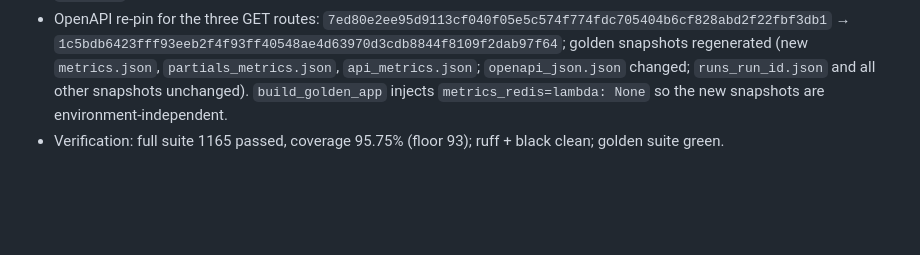
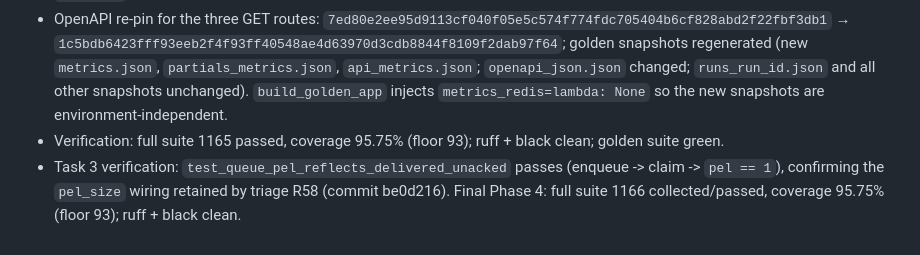
Before and after one commit to Thabettt/gitcrawl, a Markdown page: docs/development-log.md, the part around the change. Drawn GitHub-style; blank space fills up the shorter version.

Commit message:
docs: log Phase 4 SLO dashboard outcome

```diff
--- a/docs/development-log.md
+++ b/docs/development-log.md
@@ -252,3 +252,4 @@ node --test tests/js/rownav.test.mjs tests/js/applib.test.mjs
 - Thresholds (`src/serve/metrics.py::THRESHOLDS`) map each SLO to `warn`/`fail` boundaries and card classes; an explicit `LABELS` map supplies display names. The dashboard is read-only: no DB or Redis writes in the metrics module or routes (the `pel_size` group creation is pre-existing triage behavior).
 - OpenAPI re-pin for the three GET routes: `7ed80e2ee95d9113cf040f05e5c574f774fdc705404b6cf828abd2f22fbf3db1` → `1c5bdb6423fff93eeb2f4f93ff40548ae4d63970d3cdb8844f8109f2dab97f64`; golden snapshots regenerated (new `metrics.json`, `partials_metrics.json`, `api_metrics.json`; `openapi_json.json` changed; `runs_run_id.json` and all other snapshots unchanged). `build_golden_app` injects `metrics_redis=lambda: None` so the new snapshots are environment-independent.
 - Verification: full suite 1165 passed, coverage 95.75% (floor 93); ruff + black clean; golden suite green.
+- Task 3 verification: `test_queue_pel_reflects_delivered_unacked` passes (enqueue -> claim -> `pel == 1`), confirming the `pel_size` wiring retained by triage R58 (commit be0d216). Final Phase 4: full suite 1166 collected/passed, coverage 95.75% (floor 93); ruff + black clean.
```
